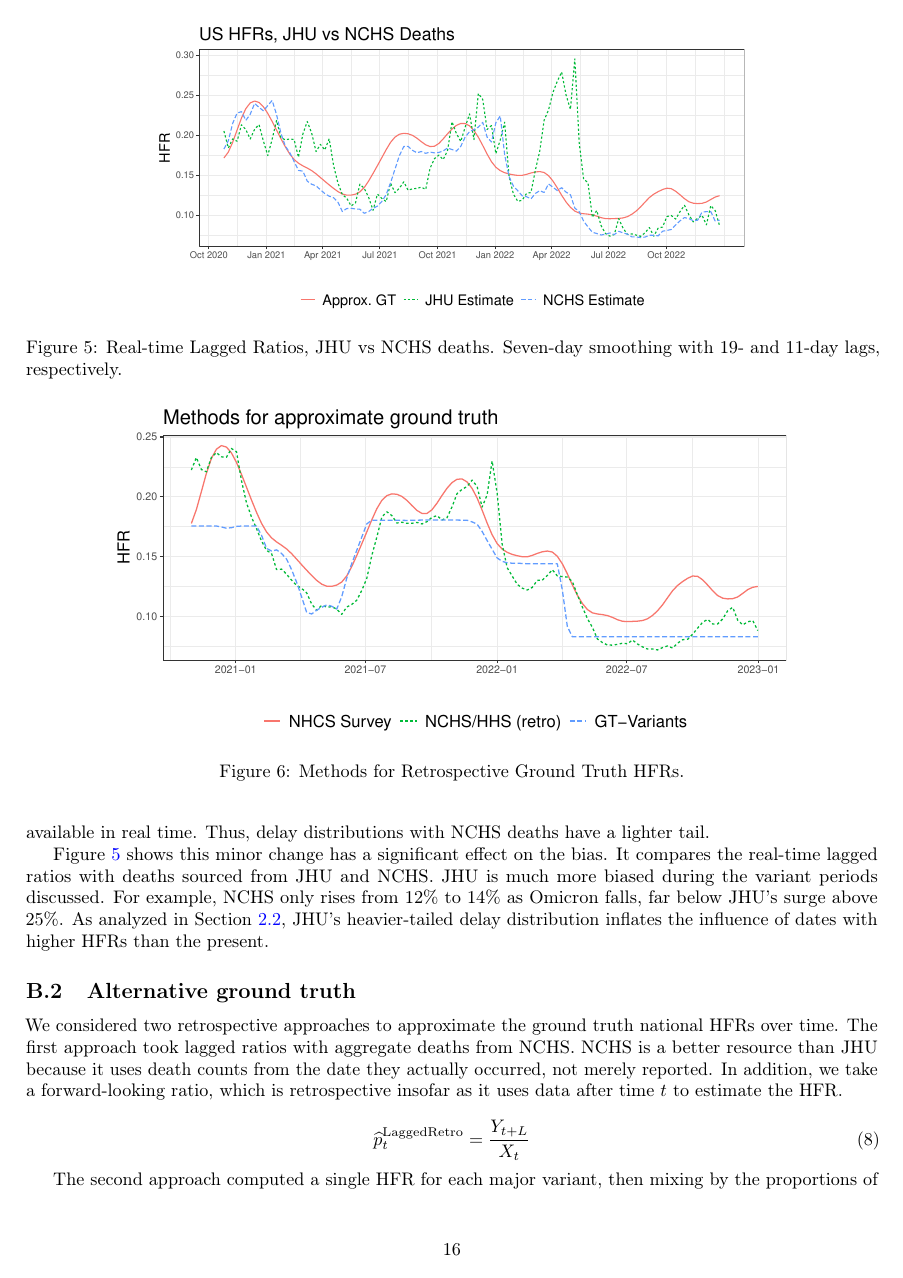
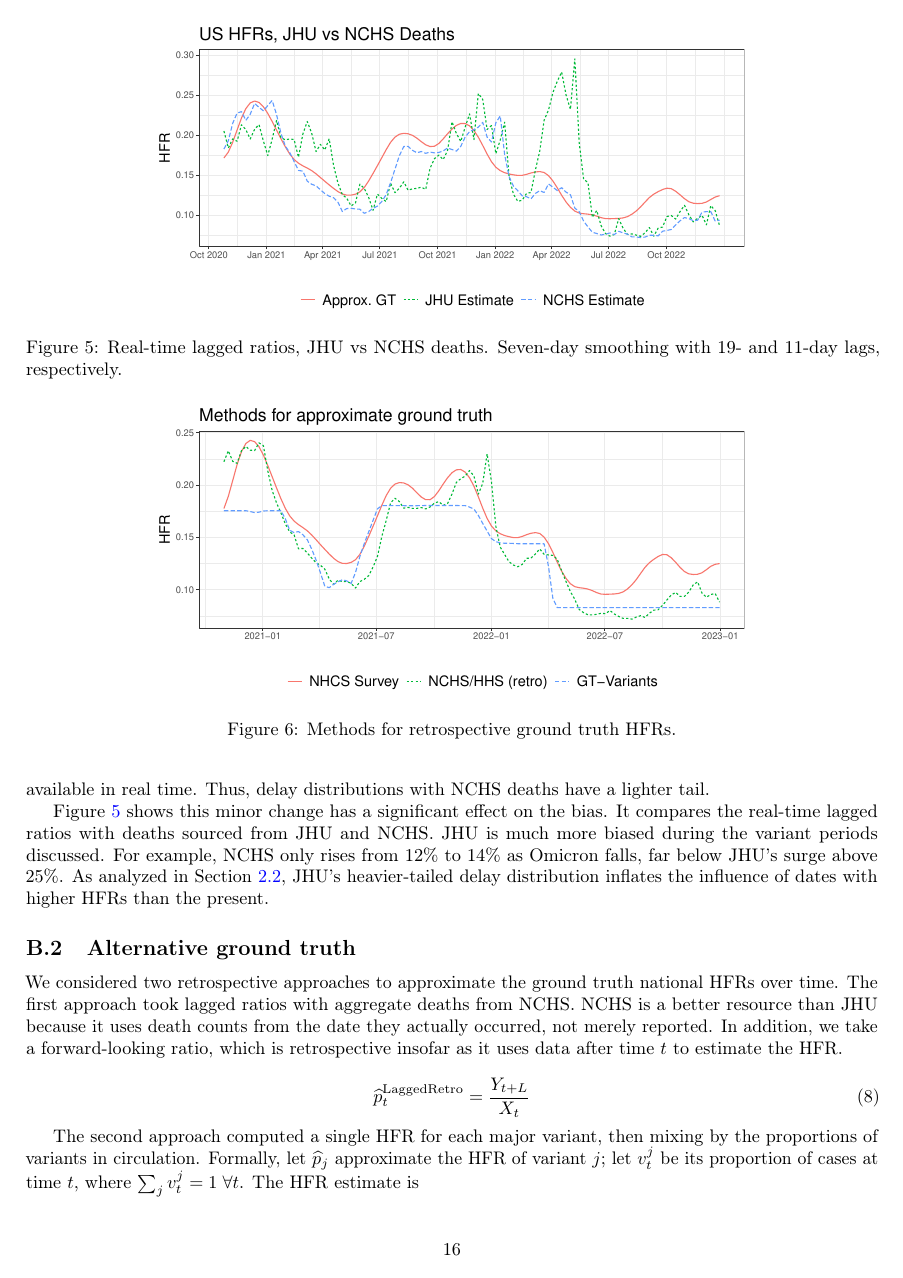
Before and after one commit to jeremy-goldwasser/Severity-Bias, a LaTeX paper (main.tex): page 16 of 23. Compiled offline with pdfLaTeX.

```diff
--- a/main.tex
+++ b/main.tex
@@ -775,8 +775,8 @@
 
 \begin{figure}
     \centering
-    \includegraphics[width=0.8\linewidth]{Figures/Real/ApproxGT.pdf}
-    \caption{Methods for Retrospective Ground Truth HFRs.}
+    \includegraphics[width=0.7\linewidth]{Figures/Real/ApproxGT.pdf}
+    \caption{Methods for retrospective ground truth HFRs.}
     \label{fig:approxGT}
 \end{figure}
 
```
Also changed, not shown: main.tex (6 more changed lines).
